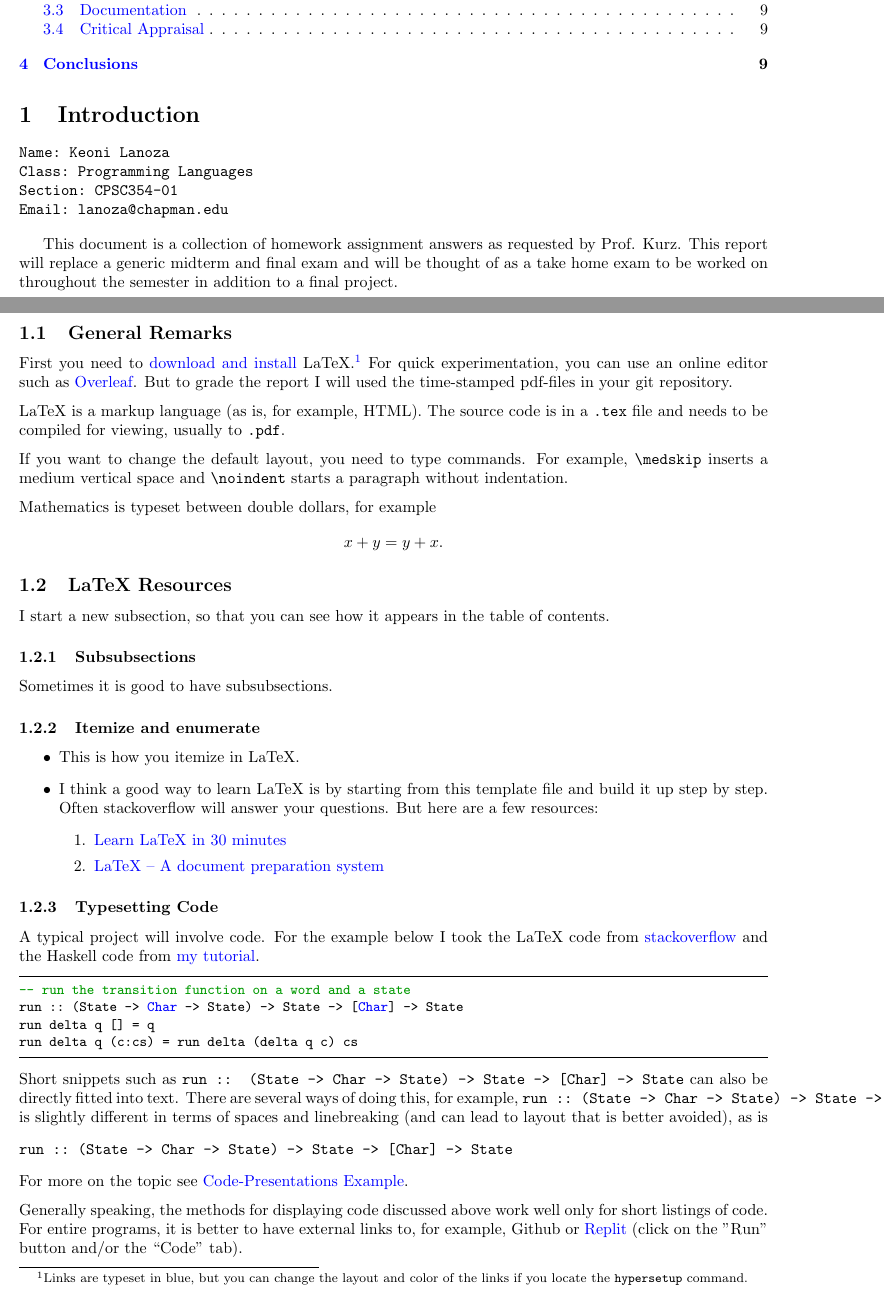
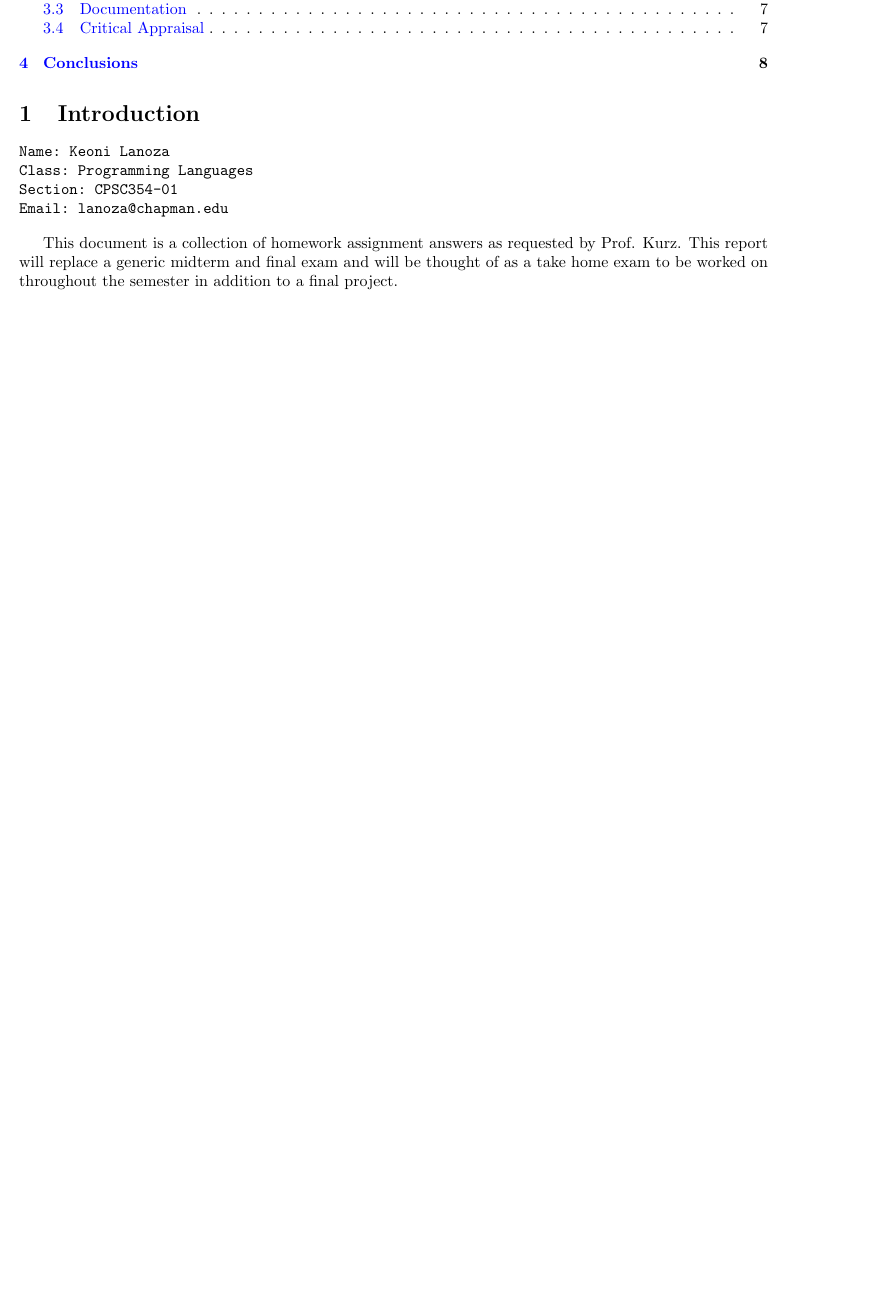
Before and after one commit to Keonity/CPSC-354-Report, a LaTeX paper (report.tex): two parts of pages 1 and 2 of 9 before the commit and part of page 1 of 8 after it, the two joined at a grey line, cut so that both start at the same text, the shorter picture padded with empty space. Compiled offline with pdfLaTeX.

Commit message:
Homework 4 Revision

```diff
--- a/report.tex
+++ b/report.tex
@@ -76,63 +76,4 @@ Email: lanoza@chapman.edu
 
 This document is a collection of homework assignment answers as requested by Prof. Kurz. This report will replace a generic midterm and final exam and will be thought of as a take home exam to be worked on throughout the semester in addition to a final project.
 
-\subsection{General Remarks}
 
-First you need to \href{https://www.latex-project.org/get/}{download and install} LaTeX.\footnote{Links are typeset in blue, but you can change the layout and color of the links if you locate the  \texttt{hypersetup} command.}
-%
-For quick experimentation, you can use an online editor such as \href{https://www.overleaf.com/learn}{Overleaf}. But to grade the report I will used the time-stamped pdf-files in your git repository.
-
-
-\medskip\noindent
-LaTeX is a markup language (as is, for example, HTML). The source code is in a \verb+.tex+ file and needs to be compiled for viewing, usually to \verb+.pdf+.
-
-
-\medskip\noindent
-If you want to change the default layout, you need to type commands. For example, \verb+\medskip+ inserts a medium vertical space and \verb+\noindent+ starts a paragraph without indentation.
-
-\medskip\noindent
-Mathematics is typeset between double dollars, for example $$x+y=y+x.$$
-
-
-\subsection{LaTeX Resources}
-
-I start a new subsection, so that you can see how it appears in the table of contents.
-
-\subsubsection{Subsubsections}
-
-Sometimes it is good to have subsubsections.
-
-\subsubsection{Itemize and enumerate}
-
-\begin{itemize}
-\item This is how you itemize in LaTeX.
-\item I think a good way to learn LaTeX is by starting from this template file and build it up step by step. Often stackoverflow will answer your questions. But here are a few resources:
-  \begin{enumerate}
-  \item \href{https://www.overleaf.com/learn/latex/Learn_LaTeX_in_30_minutes}{Learn LaTeX in 30 minutes}
-  \item \href{https://www.latex-project.org/}{LaTeX – A document preparation system}\end{enumerate}
-\end{itemize}
-
-\subsubsection{Typesetting Code}
-
-A typical project will involve code. For the example below I took the LaTeX code from \href{https://stackoverflow.com/a/3175141/4600290}{stackoverflow} and the Haskell code from \href{https://hackmd.io/@alexhkurz/HylLKujCP}{my tutorial}.
-
-\begin{lstlisting}
--- run the transition function on a word and a state
-run :: (State -> Char -> State) -> State -> [Char] -> State
-run delta q [] = q
-run delta q (c:cs) = run delta (delta q c) cs
-\end{lstlisting}
-%
-Short snippets such as \texttt{run :: (State -> Char -> State) -> State -> [Char] -> State} can also be directly fitted into text. There are several ways of doing this, for example, \verb@run :: (State -> Char -> State) -> State -> [Char] -> State@ is slightly different in terms of spaces and linebreaking (and can lead to layout that is better avoided), as is
-\begin{verbatim}run :: (State -> Char -> State) -> State -> [Char] -> State\end{verbatim}
-
-\noindent
-For more on the topic see \href{https://www.overleaf.com/latex/examples/code-presentations-example-different-ways-shown-in-beamer-metropolis/tsxpnyjbhbds}{Code-Presentations Example}.
-
-\medskip\noindent
-Generally speaking,  the methods for displaying code discussed above work well only for short listings of code. For entire programs, it is better to have external links to, for example, Github or \href{https://replit.com/@alexhkurz/automata01#main.hs}{Replit} (click on the "Run" button and/or the ``Code" tab).
-
-\subsubsection{More Mathematics}
-
-We have already seen $x+y=y+x$ as an example of inline maths. We can also typeset mathematics in display mode, for example
-$$\frac x y =\frac{xy}{y^2},$$
```
Also changed, not shown: report.pdf, report.tex (38 more changed lines), 1 other file.
